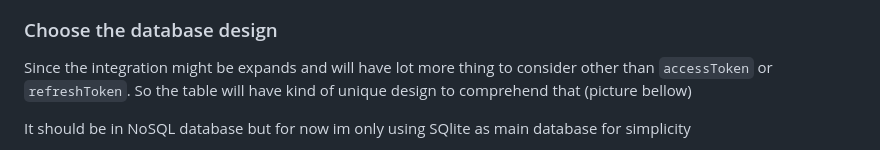
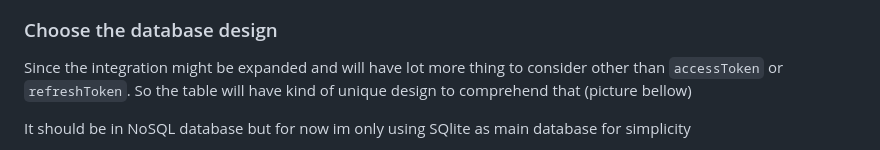
Before and after one commit to themartec/senior-be-test, a Markdown page: readme.md, the part around the change. GitHub-like rendering.

```diff
--- a/readme.md
+++ b/readme.md
@@ -78,7 +78,7 @@ Follow these steps to build and run the application using Docker Compose:
 
 ### Choose the database design
 
-Since the integration might be expands and will have lot more thing to consider other than `accessToken`
+Since the integration might be expanded and will have lot more thing to consider other than `accessToken`
 or `refreshToken`.
 So the table will have kind of unique design to comprehend that (picture bellow)
 
```
